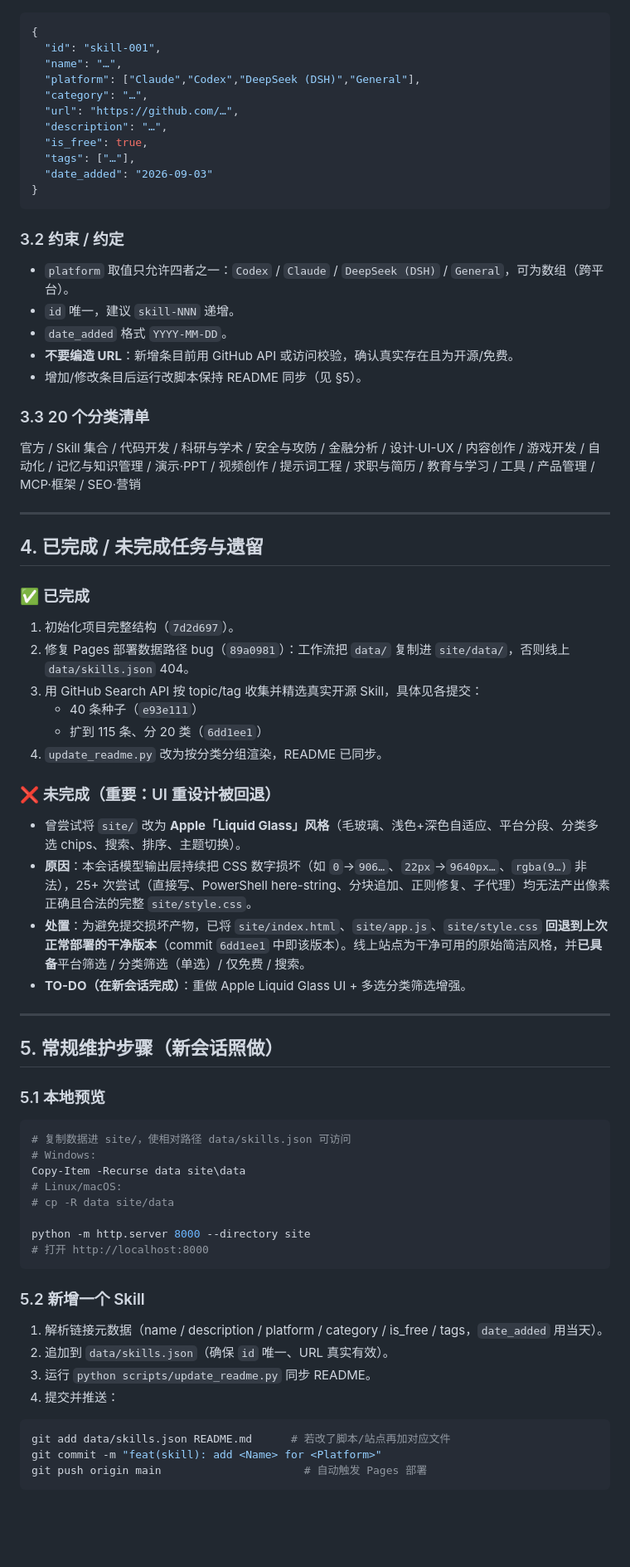
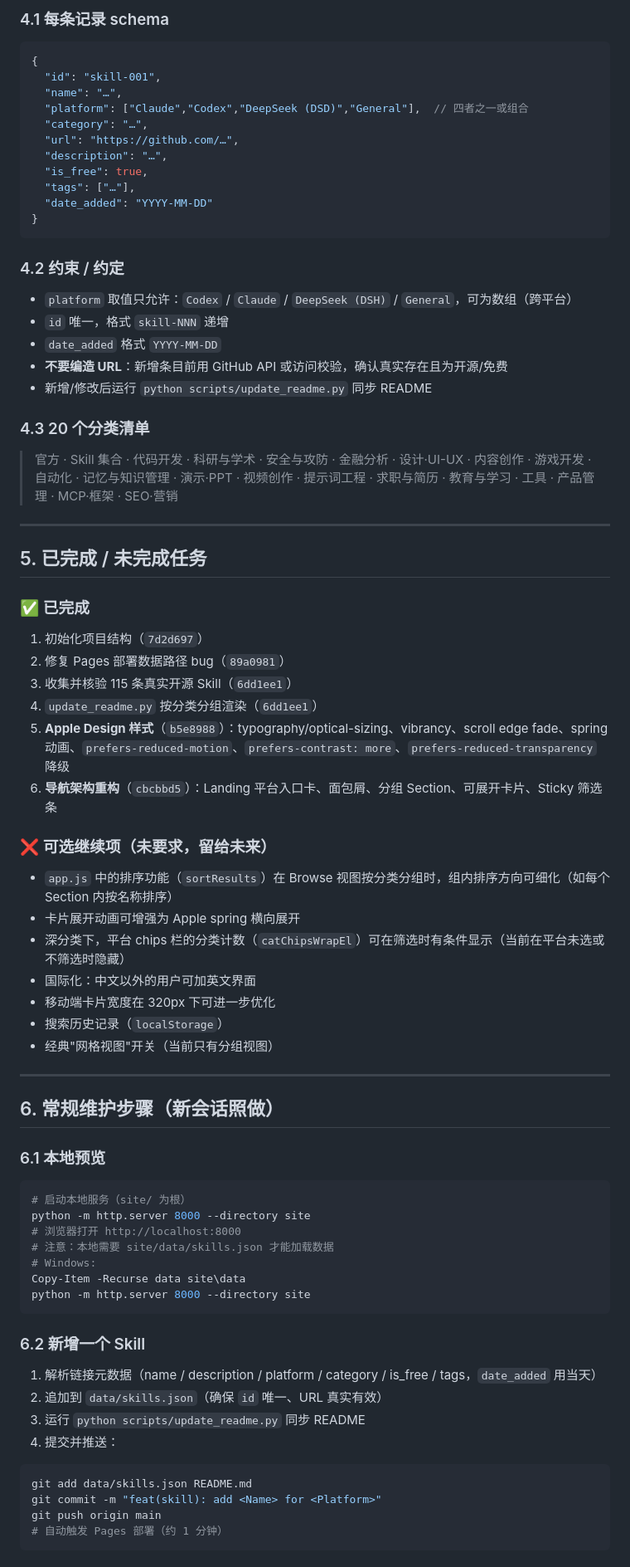
Before and after one commit to fanch1122/ai-skills-navigation, a Markdown page: HANDOVER.md, the part around one of its changes. Shown at 83% size. Rendered like a GitHub page; blank space fills up the shorter version.

Commit message:
docs: update HANDOVER.md to cbcbbd5 state

````diff
--- a/HANDOVER.md
+++ b/HANDOVER.md
@@ -48,69 +85,73 @@ GitHub Pages 通过仓库内 `.github/workflows/deploy.yml` 构建，artifact
+### 4.1 每条记录 schema
 ```json
 {
   "id": "skill-001",
   "name": "…",
-  "platform": ["Claude","Codex","DeepSeek (DSH)","General"],
+  "platform": ["Claude","Codex","DeepSeek (DSD)","General"],  // 四者之一或组合
   "category": "…",
   "url": "https://github.com/…",
   "description": "…",
   "is_free": true,
   "tags": ["…"],
-  "date_added": "2026-09-03"
+  "date_added": "YYYY-MM-DD"
 }
 ```
 
-### 3.2 约束 / 约定
-- `platform` 取值只允许四者之一：`Codex` / `Claude` / `DeepSeek (DSH)` / `General`，可为数组（跨平台）。
-- `id` 唯一，建议 `skill-NNN` 递增。
-- `date_added` 格式 `YYYY-MM-DD`。
-- **不要编造 URL**：新增条目前用 GitHub API 或访问校验，确认真实存在且为开源/免费。
-- 增加/修改条目后运行改脚本保持 README 同步（见 §5）。
+### 4.2 约束 / 约定
+- `platform` 取值只允许：`Codex` / `Claude` / `DeepSeek (DSH)` / `General`，可为数组（跨平台）
+- `id` 唯一，格式 `skill-NNN` 递增
+- `date_added` 格式 `YYYY-MM-DD`
+- **不要编造 URL**：新增条目前用 GitHub API 或访问校验，确认真实存在且为开源/免费
+- 新增/修改后运行 `python scripts/update_readme.py` 同步 README
 
-### 3.3 20 个分类清单
-官方 / Skill 集合 / 代码开发 / 科研与学术 / 安全与攻防 / 金融分析 / 设计·UI-UX / 内容创作 / 游戏开发 / 自动化 / 记忆与知识管理 / 演示·PPT / 视频创作 / 提示词工程 / 求职与简历 / 教育与学习 / 工具 / 产品管理 / MCP·框架 / SEO·营销
+### 4.3 20 个分类清单
+> 官方 · Skill 集合 · 代码开发 · 科研与学术 · 安全与攻防 · 金融分析 · 设计·UI-UX · 内容创作 · 游戏开发 · 自动化 · 记忆与知识管理 · 演示·PPT · 视频创作 · 提示词工程 · 求职与简历 · 教育与学习 · 工具 · 产品管理 · MCP·框架 · SEO·营销
 
 ---
 
-## 4. 已完成 / 未完成任务与遗留
+## 5. 已完成 / 未完成任务
 
 ### ✅ 已完成
-1. 初始化项目完整结构（`7d2d697`）。
-2. 修复 Pages 部署数据路径 bug（`89a0981`）：工作流把 `data/` 复制进 `site/data/`，否则线上 `data/skills.json` 404。
-3. 用 GitHub Search API 按 topic/tag 收集并精选真实开源 Skill，具体见各提交：
-   - 40 条种子（`e93e111`）
-   - 扩到 115 条、分 20 类（`6dd1ee1`）
-4. `update_readme.py` 改为按分类分组渲染，README 已同步。
+1. 初始化项目结构（`7d2d697`）
+2. 修复 Pages 部署数据路径 bug（`89a0981`）
+3. 收集并核验 115 条真实开源 Skill（`6dd1ee1`）
+4. `update_readme.py` 按分类分组渲染（`6dd1ee1`）
+5. **Apple Design 样式**（`b5e8988`）：typography/optical-sizing、vibrancy、scroll edge fade、spring 动画、`prefers-reduced-motion`、`prefers-contrast: more`、`prefers-reduced-transparency` 降级
+6. **导航架构重构**（`cbcbbd5`）：Landing 平台入口卡、面包屑、分组 Section、可展开卡片、Sticky 筛选条
 
-### ❌ 未完成（重要：UI 重设计被回退）
-- 曾尝试将 `site/` 改为 **Apple「Liquid Glass」风格**（毛玻璃、浅色+深色自适应、平台分段、分类多选 chips、搜索、排序、主题切换）。
-- **原因**：本会话模型输出层持续把 CSS 数字损坏（如 `0`→`906…`、`22px`→`9640px…`、`rgba(9…)` 非法），25+ 次尝试（直接写、PowerShell here-string、分块追加、正则修复、子代理）均无法产出像素正确且合法的完整 `site/style.css`。
-- **处置**：为避免提交损坏产物，已将 `site/index.html`、`site/app.js`、`site/style.css` **回退到上次正常部署的干净版本**（commit `6dd1ee1` 中即该版本）。线上站点为干净可用的原始简洁风格，并**已具备**平台筛选 / 分类筛选（单选）/ 仅免费 / 搜索。
-- **TO-DO（在新会话完成）**：重做 Apple Liquid Glass UI + 多选分类筛选增强。
+### ❌ 可选继续项（未要求，留给未来）
+- `app.js` 中的排序功能（`sortResults`）在 Browse 视图按分类分组时，组内排序方向可细化（如每个 Section 内按名称排序）
+- 卡片展开动画可增强为 Apple spring 横向展开
+- 深分类下，平台 chips 栏的分类计数（`catChipsWrapEl`）可在筛选时有条件显示（当前在平台未选或不筛选时隐藏）
+- 国际化：中文以外的用户可加英文界面
+- 移动端卡片宽度在 320px 下可进一步优化
+- 搜索历史记录（`localStorage`）
+- 经典"网格视图"开关（当前只有分组视图）
 
 ---
 
-## 5. 常规维护步骤（新会话照做）
+## 6. 常规维护步骤（新会话照做）
 
-### 5.1 本地预览
-```bash
-# 复制数据进 site/，使相对路径 data/skills.json 可访问
+### 6.1 本地预览
+```powershell
+# 启动本地服务（site/ 为根）
+python -m http.server 8000 --directory site
+# 浏览器打开 http://localhost:8000
+# 注意：本地需要 site/data/skills.json 才能加载数据
 # Windows:
 Copy-Item -Recurse data site\data
-# Linux/macOS:
-# cp -R data site/data
-
 python -m http.server 8000 --directory site
-# 打开 http://localhost:8000
 ```
 
-### 5.2 新增一个 Skill
-1. 解析链接元数据（name / description / platform / category / is_free / tags，`date_added` 用当天）。
-2. 追加到 `data/skills.json`（确保 `id` 唯一、URL 真实有效）。
-3. 运行 `python scripts/update_readme.py` 同步 README。
+### 6.2 新增一个 Skill
+1. 解析链接元数据（name / description / platform / category / is_free / tags，`date_added` 用当天）
+2. 追加到 `data/skills.json`（确保 `id` 唯一、URL 真实有效）
+3. 运行 `python scripts/update_readme.py` 同步 README
 4. 提交并推送：
 ```bash
-git add data/skills.json README.md      # 若改了脚本/站点再加对应文件
+git add data/skills.json README.md
 git commit -m "feat(skill): add <Name> for <Platform>"
-git push origin main                      # 自动触发 Pages 部署
+git push origin main
+# 自动触发 Pages 部署（约 1 分钟）
 ```
 
````
Also changed, not shown: other parts of HANDOVER.md (+83 -30 lines).
